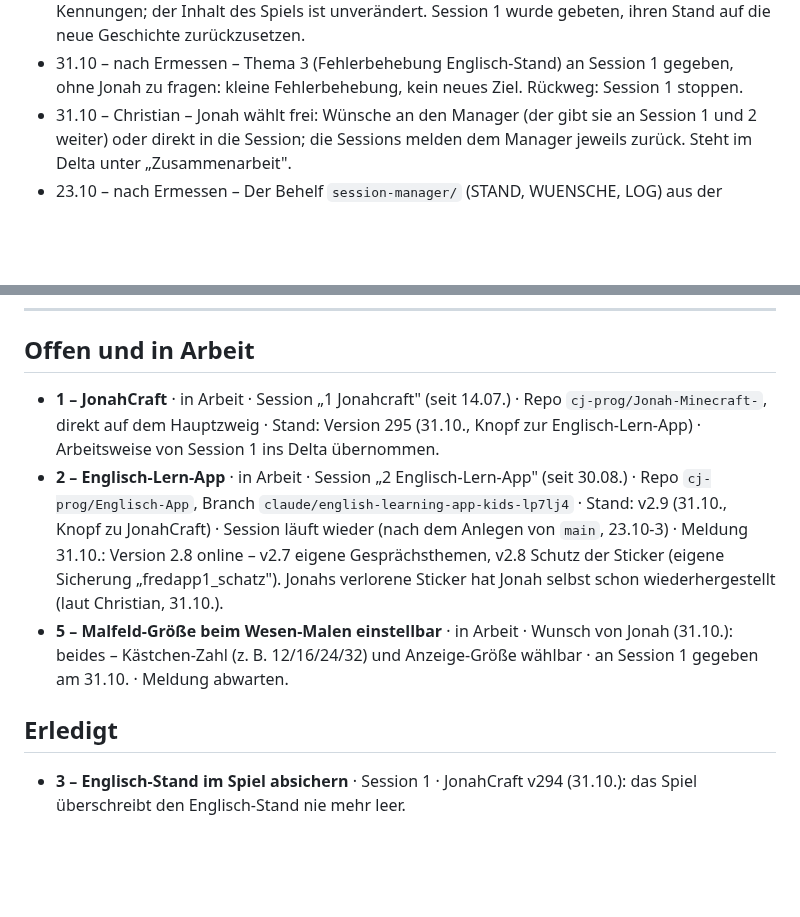
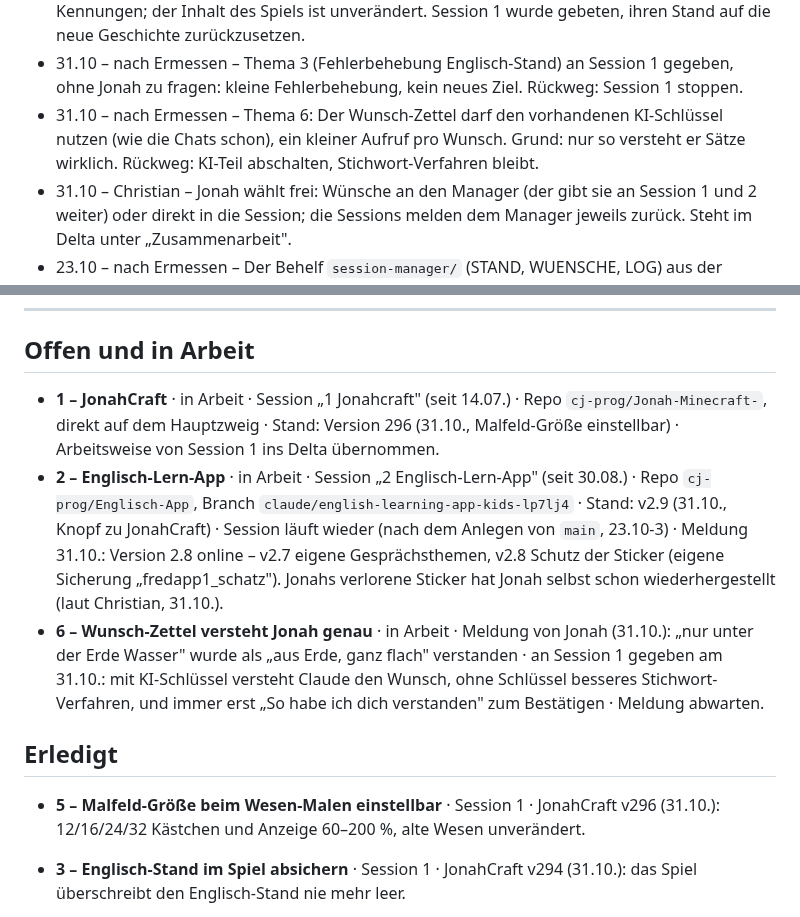
Before and after one commit to cj-prog/Jonah-Minecraft-, a Markdown page: THEMEN.md, 2 parts joined by grey strips. Drawn GitHub-style; blank space fills up the shorter version.

Commit message:
Register: Thema 5 fertig (v296), Thema 6 Wunsch-Zettel an Session 1
Co-Authored-By: Claude Opus 5.5 <noreply@anthropic.com>
Claude-Session: https://claude.ai/code/session_01J8Ww7nwXLTSSsk88A7M4mx

```diff
--- a/THEMEN.md
+++ b/THEMEN.md
@@ -33,6 +33,9 @@ Jeder Punkt mit fester ID (`TT.MM-N`): Problem, Wege mit Folge, Empfehlung, fert
   Stand auf die neue Geschichte zurückzusetzen.
 - 31.10 – nach Ermessen – Thema 3 (Fehlerbehebung Englisch-Stand) an Session 1 gegeben, ohne
   Jonah zu fragen: kleine Fehlerbehebung, kein neues Ziel. Rückweg: Session 1 stoppen.
+- 31.10 – nach Ermessen – Thema 6: Der Wunsch-Zettel darf den vorhandenen KI-Schlüssel nutzen
+  (wie die Chats schon), ein kleiner Aufruf pro Wunsch. Grund: nur so versteht er Sätze
+  wirklich. Rückweg: KI-Teil abschalten, Stichwort-Verfahren bleibt.
 - 31.10 – Christian – Jonah wählt frei: Wünsche an den Manager (der gibt sie an Session 1 und 2
   weiter) oder direkt in die Session; die Sessions melden dem Manager jeweils zurück. Steht im Delta unter „Zusammenarbeit".
 - 23.10 – nach Ermessen – Der Behelf `session-manager/` (STAND, WUENSCHE, LOG) aus der
@@ -62,20 +65,23 @@ Nur weitere Tools und Dienste (Budget 5 € pro Tag). Claude-Sessions zählen ni
 ## Offen und in Arbeit
 
 - **1 – JonahCraft** · in Arbeit · Session „1 Jonahcraft" (seit 14.07.) · Repo
-  `cj-prog/Jonah-Minecraft-`, direkt auf dem Hauptzweig · Stand: Version 295 (31.10., Knopf zur
-  Englisch-Lern-App) · Arbeitsweise von Session 1 ins Delta übernommen.
+  `cj-prog/Jonah-Minecraft-`, direkt auf dem Hauptzweig · Stand: Version 296 (31.10., Malfeld-Größe
+  einstellbar) · Arbeitsweise von Session 1 ins Delta übernommen.
 - **2 – Englisch-Lern-App** · in Arbeit · Session „2 Englisch-Lern-App" (seit 30.08.) · Repo
   `cj-prog/Englisch-App`, Branch `claude/english-learning-app-kids-lp7lj4` · Stand: v2.9
   (31.10., Knopf zu JonahCraft) · Session läuft wieder (nach dem Anlegen von `main`,
   23.10-3) · Meldung 31.10.: Version 2.8 online – v2.7 eigene Gesprächsthemen, v2.8 Schutz der
   Sticker (eigene Sicherung „fredapp1_schatz"). Jonahs verlorene Sticker hat Jonah selbst
   schon wiederhergestellt (laut Christian, 31.10.).
-- **5 – Malfeld-Größe beim Wesen-Malen einstellbar** · in Arbeit · Wunsch von Jonah (31.10.):
-  beides – Kästchen-Zahl (z. B. 12/16/24/32) und Anzeige-Größe wählbar · an Session 1 gegeben
-  am 31.10. · Meldung abwarten.
+- **6 – Wunsch-Zettel versteht Jonah genau** · in Arbeit · Meldung von Jonah (31.10.): „nur
+  unter der Erde Wasser" wurde als „aus Erde, ganz flach" verstanden · an Session 1 gegeben am
+  31.10.: mit KI-Schlüssel versteht Claude den Wunsch, ohne Schlüssel besseres Stichwort-
+  Verfahren, und immer erst „So habe ich dich verstanden" zum Bestätigen · Meldung abwarten.
 
 ## Erledigt
 
+- **5 – Malfeld-Größe beim Wesen-Malen einstellbar** · Session 1 · JonahCraft v296 (31.10.):
+  12/16/24/32 Kästchen und Anzeige 60–200 %, alte Wesen unverändert.
 - **3 – Englisch-Stand im Spiel absichern** · Session 1 · JonahCraft v294 (31.10.): das Spiel
   überschreibt den Englisch-Stand nie mehr leer.
 - **4 – Wechsel-Knopf zwischen JonahCraft und Englisch-App** · JonahCraft v295 (📚-Knopf in der
```
